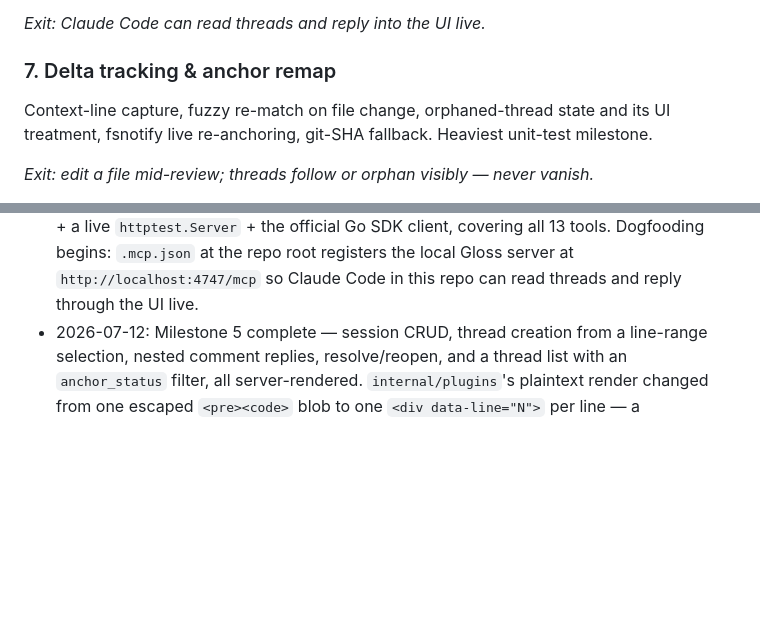
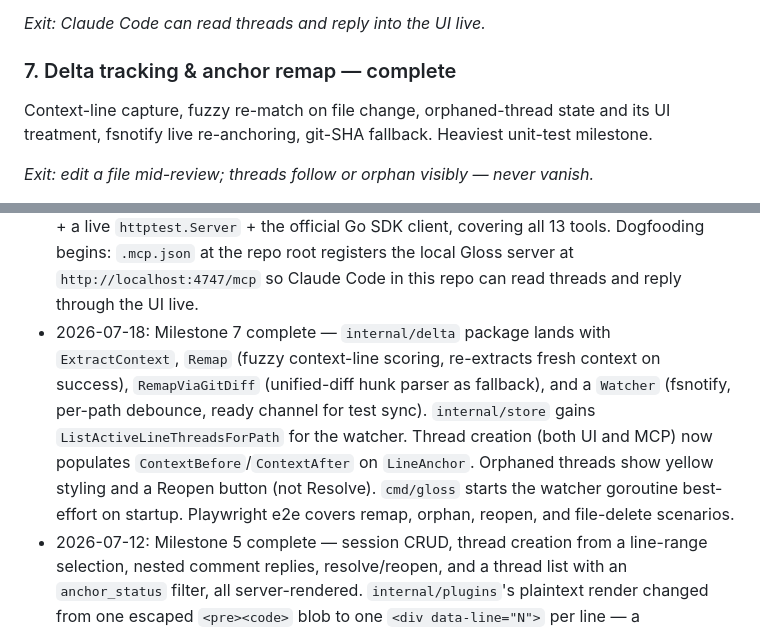
Before and after one commit to Gloss-MCP/client, a Markdown page: PLAN.md, 2 parts joined by grey strips. Drawn GitHub-style; blank space fills up the shorter version.

Commit message:
docs: mark milestone 7 complete in PLAN.md
Co-Authored-By: Claude Sonnet 4.6 <noreply@anthropic.com>

```diff
--- a/PLAN.md
+++ b/PLAN.md
@@ -158,7 +158,7 @@ client. **Dogfooding begins here.**
 
 *Exit: Claude Code can read threads and reply into the UI live.*
 
-### 7. Delta tracking & anchor remap
+### 7. Delta tracking & anchor remap — complete
 
 Context-line capture, fuzzy re-match on file change, orphaned-thread
 state and its UI treatment, fsnotify live re-anchoring, git-SHA
@@ -292,6 +292,16 @@ concern.
   covering all 13 tools. Dogfooding begins: `.mcp.json` at the repo root
   registers the local Gloss server at `http://localhost:4747/mcp` so Claude
   Code in this repo can read threads and reply through the UI live.
+- 2026-07-18: Milestone 7 complete — `internal/delta` package lands with
+  `ExtractContext`, `Remap` (fuzzy context-line scoring, re-extracts fresh
+  context on success), `RemapViaGitDiff` (unified-diff hunk parser as
+  fallback), and a `Watcher` (fsnotify, per-path debounce, ready channel
+  for test sync). `internal/store` gains `ListActiveLineThreadsForPath`
+  for the watcher. Thread creation (both UI and MCP) now populates
+  `ContextBefore`/`ContextAfter` on `LineAnchor`. Orphaned threads show
+  yellow styling and a Reopen button (not Resolve). `cmd/gloss` starts
+  the watcher goroutine best-effort on startup. Playwright e2e covers
+  remap, orphan, reopen, and file-delete scenarios.
 - 2026-07-12: Milestone 5 complete — session CRUD, thread creation from a
   line-range selection, nested comment replies, resolve/reopen, and a
   thread list with an `anchor_status` filter, all server-rendered.
```
